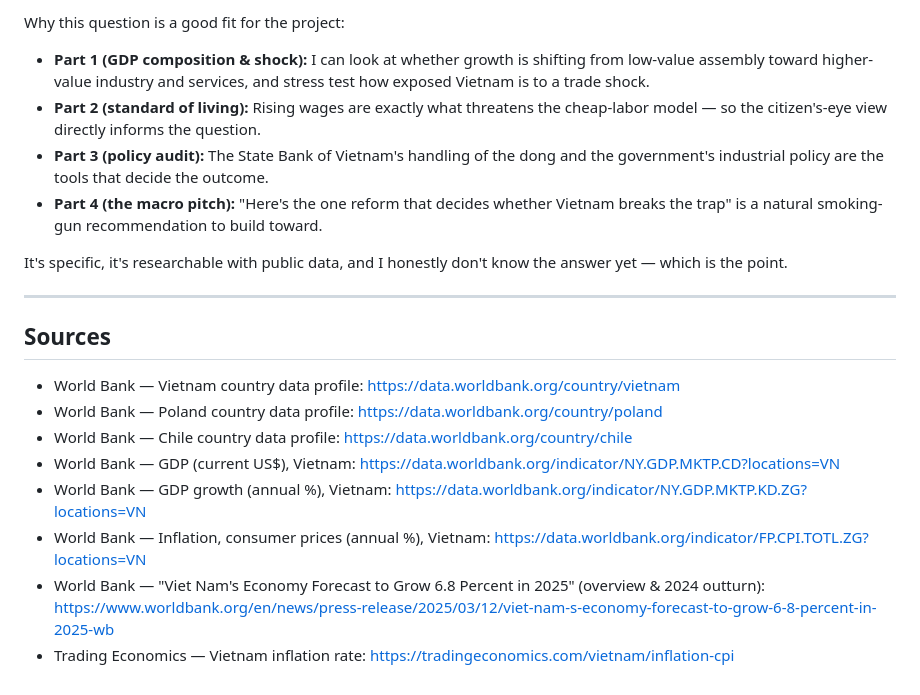
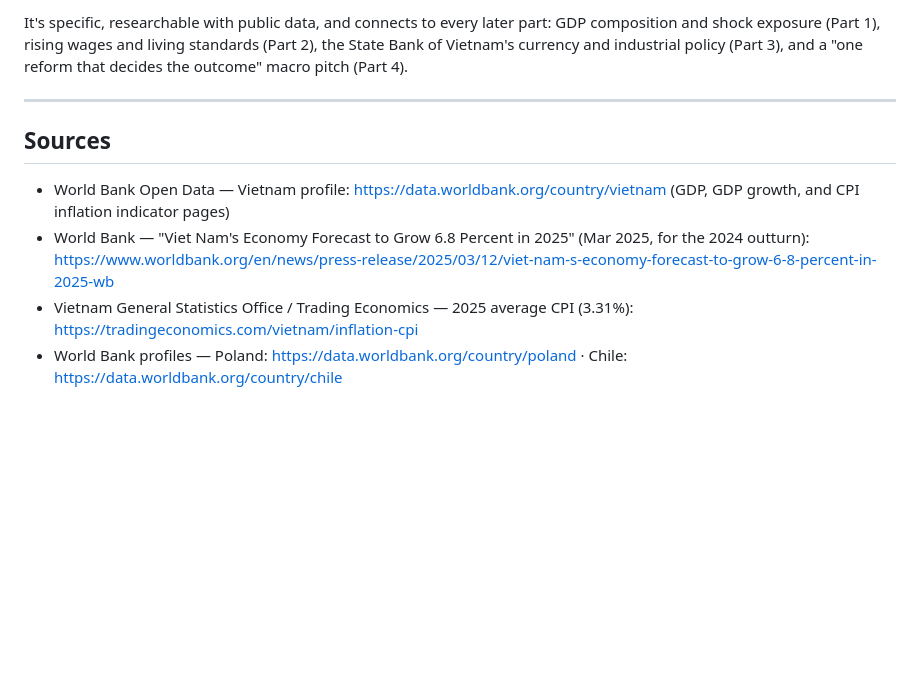
Before and after one commit to ihelfrich/Macro_Trade, a Markdown page: NERD_Project/Part0_Country_Selection.md, the part around one of its changes. GitHub-like rendering; blank space fills up the shorter version.

```diff
--- a/NERD_Project/Part0_Country_Selection.md
+++ b/NERD_Project/Part0_Country_Selection.md
@@ -99,29 +84,14 @@ interesting to audit.
 
-Why this question is a good fit for the project:
-
-- **Part 1 (GDP composition & shock):** I can look at whether growth is shifting
-  from low-value assembly toward higher-value industry and services, and stress
-  test how exposed Vietnam is to a trade shock.
-- **Part 2 (standard of living):** Rising wages are exactly what threatens the
-  cheap-labor model — so the citizen's-eye view directly informs the question.
-- **Part 3 (policy audit):** The State Bank of Vietnam's handling of the dong and
-  the government's industrial policy are the tools that decide the outcome.
-- **Part 4 (the macro pitch):** "Here's the one reform that decides whether
-  Vietnam breaks the trap" is a natural smoking-gun recommendation to build
-  toward.
-
-It's specific, it's researchable with public data, and I honestly don't know the
-answer yet — which is the point.
+It's specific, researchable with public data, and connects to every later part:
+GDP composition and shock exposure (Part 1), rising wages and living standards
+(Part 2), the State Bank of Vietnam's currency and industrial policy (Part 3), and
+a "one reform that decides the outcome" macro pitch (Part 4).
 
 ---
 
 ## Sources
 
-- World Bank — Vietnam country data profile: <https://data.worldbank.org/country/vietnam>
-- World Bank — Poland country data profile: <https://data.worldbank.org/country/poland>
-- World Bank — Chile country data profile: <https://data.worldbank.org/country/chile>
-- World Bank — GDP (current US$), Vietnam: <https://data.worldbank.org/indicator/NY.GDP.MKTP.CD?locations=VN>
-- World Bank — GDP growth (annual %), Vietnam: <https://data.worldbank.org/indicator/NY.GDP.MKTP.KD.ZG?locations=VN>
-- World Bank — Inflation, consumer prices (annual %), Vietnam: <https://data.worldbank.org/indicator/FP.CPI.TOTL.ZG?locations=VN>
-- World Bank — "Viet Nam's Economy Forecast to Grow 6.8 Percent in 2025" (overview & 2024 outturn): <https://www.worldbank.org/en/news/press-release/2025/03/12/viet-nam-s-economy-forecast-to-grow-6-8-percent-in-2025-wb>
-- Trading Economics — Vietnam inflation rate: <https://tradingeconomics.com/vietnam/inflation-cpi>
+- World Bank Open Data — Vietnam profile: <https://data.worldbank.org/country/vietnam> (GDP, GDP growth, and CPI inflation indicator pages)
+- World Bank — "Viet Nam's Economy Forecast to Grow 6.8 Percent in 2025" (Mar 2025, for the 2024 outturn): <https://www.worldbank.org/en/news/press-release/2025/03/12/viet-nam-s-economy-forecast-to-grow-6-8-percent-in-2025-wb>
+- Vietnam General Statistics Office / Trading Economics — 2025 average CPI (3.31%): <https://tradingeconomics.com/vietnam/inflation-cpi>
+- World Bank profiles — Poland: <https://data.worldbank.org/country/poland> · Chile: <https://data.worldbank.org/country/chile>
```
Also changed, not shown: other parts of NERD_Project/Part0_Country_Selection.md (+42 -57 lines), NERD_Project/Part0_Micro_Business_Selection.md (+30 -32 lines).
